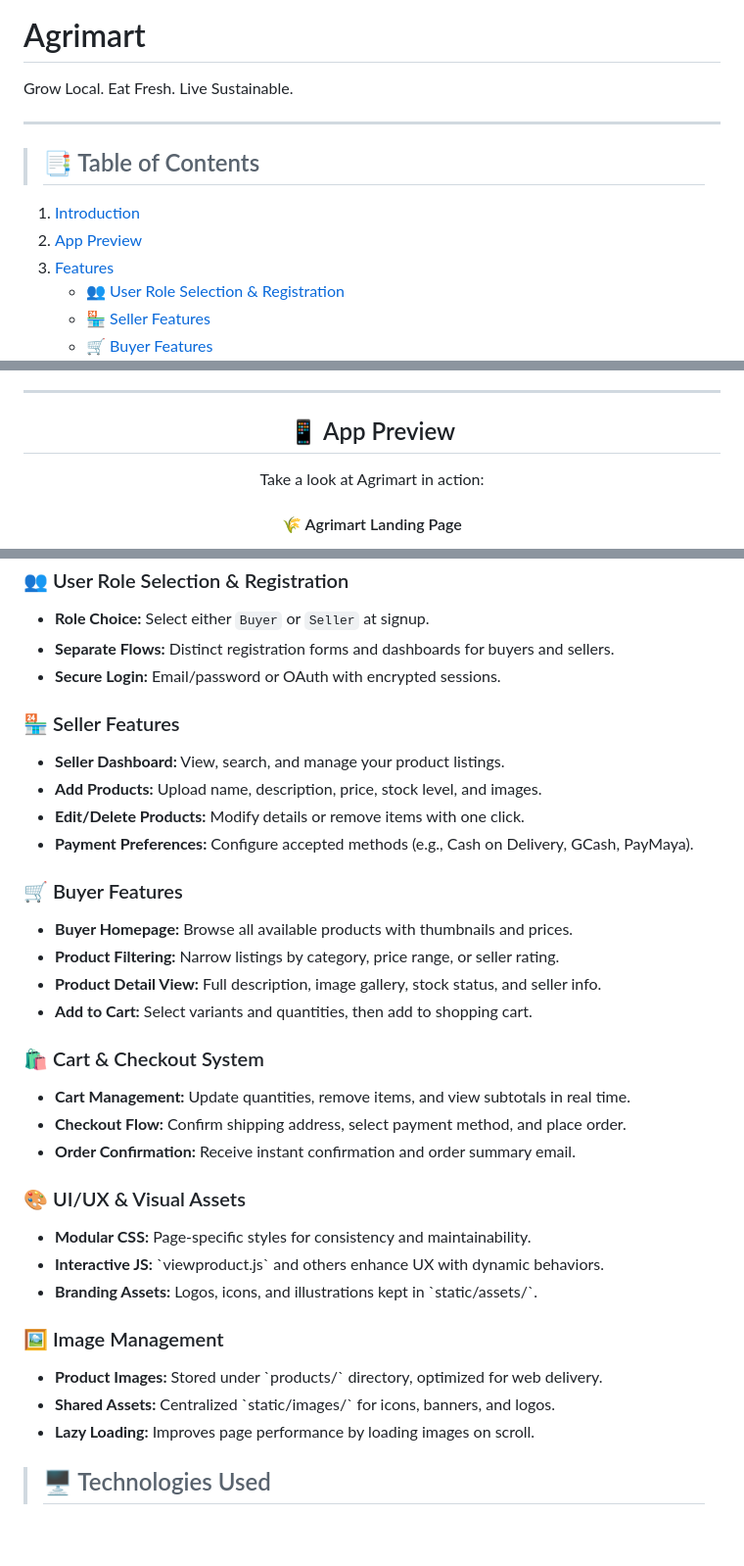
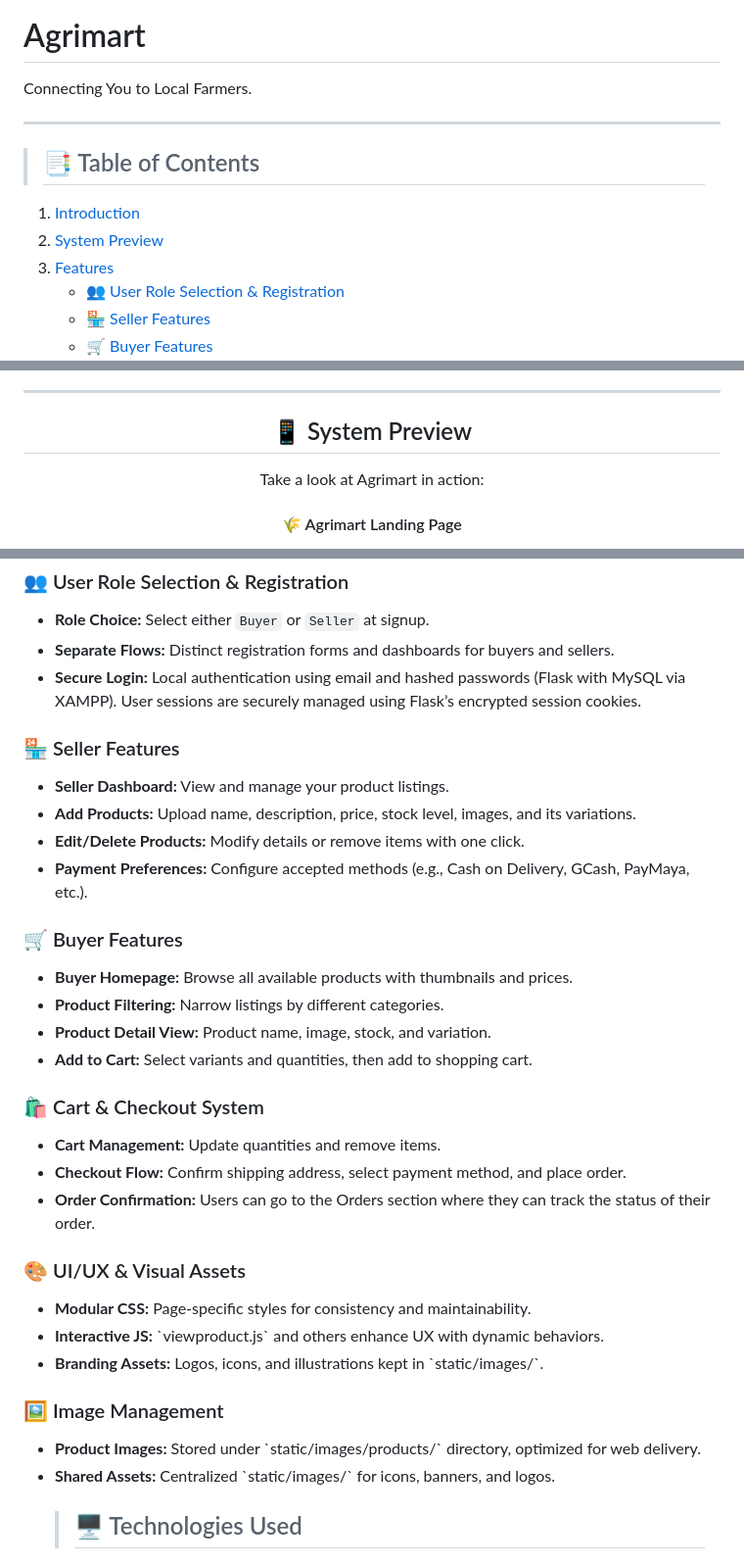
Before and after one commit to phoemelakyle/AGRIMART, a Markdown page: README.md, 3 parts joined by grey strips. Shown at 98% size. GitHub-like rendering; blank space fills up the shorter version.

```diff
--- a/README.md
+++ b/README.md
@@ -8,13 +8,13 @@
 
 <div style="text-align: center;">
   <h1 style="margin: 0;">Agrimart</h1>
-  <p style="margin: 0; font-style: italic;">Grow Local. Eat Fresh. Live Sustainable.</p>
+  <p style="margin: 0; font-style: italic;">Connecting You to Local Farmers.</p>
 </div>
 
 ---
 >### <h2> 📑 Table of Contents </h2>
 1. [Introduction](#introduction)
-2. [App Preview](#app-preview)
+2. [System Preview](#app-preview)
 3. [Features](#features)
    - [👥 User Role Selection & Registration](#user-role-selection--registration)
    - [🏪 Seller Features](#seller-features)
@@ -40,7 +40,7 @@
 ---
 
 <div id="app-preview" align="center">
-  <h2>📱 App Preview</h2>
+  <h2>📱 System Preview</h2>
   <p>Take a look at Agrimart in action:</p>
 
   <!-- Landing Page -->
@@ -119,45 +119,44 @@
 <ul>
   <li><strong>Role Choice:</strong> Select either  <code>Buyer</code> or <code>Seller</code> at signup.</li>
   <li><strong>Separate Flows:</strong> Distinct registration forms and dashboards for buyers and sellers.</li>
-  <li><strong>Secure Login:</strong> Email/password or OAuth with encrypted sessions.</li>
+  <li><strong>Secure Login:</strong> Local authentication using email and hashed passwords (Flask with MySQL via XAMPP). User sessions are securely managed using Flask’s encrypted session cookies.</li>
 </ul>
 
 <h3 id="seller-features">🏪 Seller Features</h3>
 <ul>
-  <li><strong>Seller Dashboard:</strong> View, search, and manage your product listings.</li>
-  <li><strong>Add Products:</strong> Upload name, description, price, stock level, and images.</li>
+  <li><strong>Seller Dashboard:</strong> View and manage your product listings.</li>
+  <li><strong>Add Products:</strong> Upload name, description, price, stock level, images, and its variations.</li>
   <li><strong>Edit/Delete Products:</strong> Modify details or remove items with one click.</li>
-  <li><strong>Payment Preferences:</strong> Configure accepted methods (e.g., Cash on Delivery, GCash, PayMaya).</li>
+  <li><strong>Payment Preferences:</strong> Configure accepted methods (e.g., Cash on Delivery, GCash, PayMaya, etc.).</li>
 </ul>
 
 <h3 id="buyer-features">🛒 Buyer Features</h3>
 <ul>
   <li><strong>Buyer Homepage:</strong> Browse all available products with thumbnails and prices.</li>
-  <li><strong>Product Filtering:</strong> Narrow listings by category, price range, or seller rating.</li>
-  <li><strong>Product Detail View:</strong> Full description, image gallery, stock status, and seller info.</li>
+  <li><strong>Product Filtering:</strong> Narrow listings by different categories.</li>
+  <li><strong>Product Detail View:</strong> Product name, image, stock, and variation.</li>
   <li><strong>Add to Cart:</strong> Select variants and quantities, then add to shopping cart.</li>
 </ul>
 
 <h3 id="cart--checkout-system">🛍️ Cart & Checkout System</h3>
 <ul>
-  <li><strong>Cart Management:</strong> Update quantities, remove items, and view subtotals in real time.</li>
+  <li><strong>Cart Management:</strong> Update quantities and remove items.</li>
   <li><strong>Checkout Flow:</strong> Confirm shipping address, select payment method, and place order.</li>
-  <li><strong>Order Confirmation:</strong> Receive instant confirmation and order summary email.</li>
+  <li><strong>Order Confirmation:</strong> Users can go to the Orders section where they can track the status of their order.</li>
 </ul>
 
 <h3 id="uiux--visual-assets">🎨 UI/UX & Visual Assets</h3>
 <ul>
   <li><strong>Modular CSS:</strong> Page-specific styles for consistency and maintainability.</li>
   <li><strong>Interactive JS:</strong> `viewproduct.js` and others enhance UX with dynamic behaviors.</li>
-  <li><strong>Branding Assets:</strong> Logos, icons, and illustrations kept in `static/assets/`.</li>
+  <li><strong>Branding Assets:</strong> Logos, icons, and illustrations kept in `static/images/`.</li>
 </ul>
 
 <h3 id="image-management">🖼️ Image Management</h3>
 <ul>
-  <li><strong>Product Images:</strong> Stored under `products/` directory, optimized for web delivery.</li>
+  <li><strong>Product Images:</strong> Stored under `static/images/products/` directory, optimized for web delivery.</li>
   <li><strong>Shared Assets:</strong> Centralized `static/images/` for icons, banners, and logos.</li>
-  <li><strong>Lazy Loading:</strong> Improves page performance by loading images on scroll.</li>
-</ul>
+
 
 
 ><h2 id="technologies-used">🖥️ Technologies Used</h2>
```
